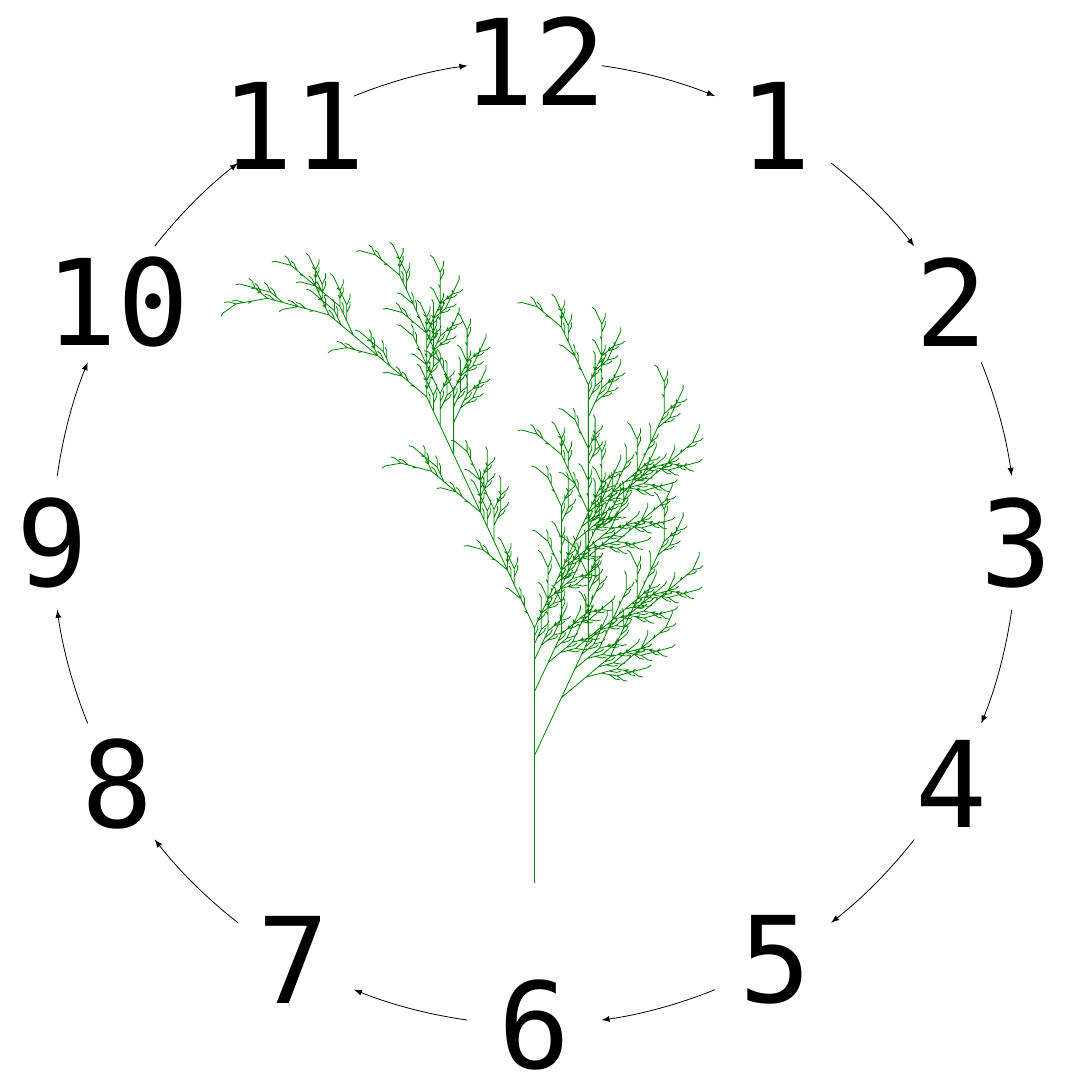
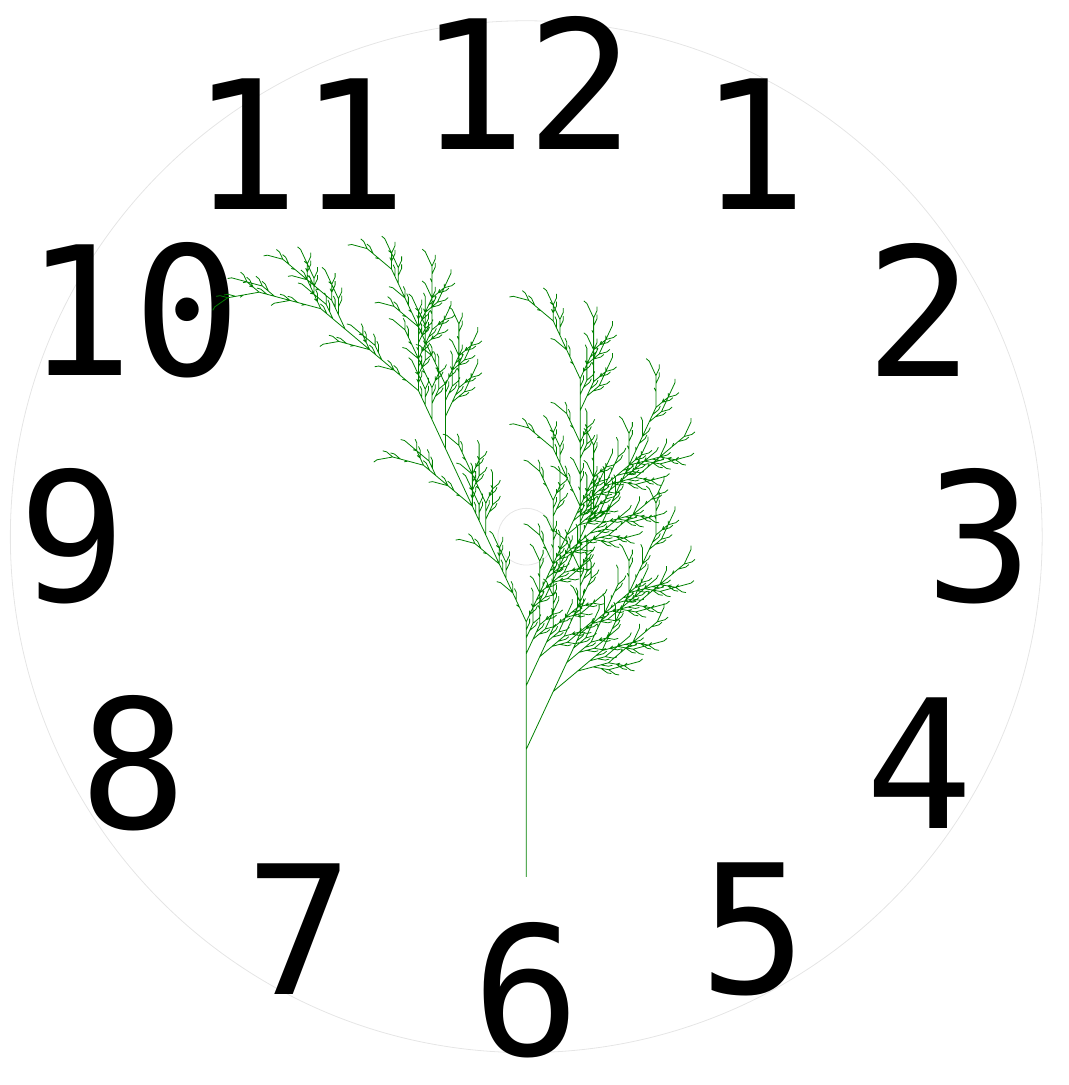
Before and after one commit to ShiZhan/latex-collection, a LaTeX document (clock-face.tex): part of the page, cut so that both start at the same text. Compiled offline with XeLaTeX; a missing font is replaced by an installed copy or a similar font.

Commit message:
improve layout, add positioning circle.

```diff
--- a/clock-face.tex
+++ b/clock-face.tex
@@ -31,17 +31,20 @@
 
 \begin{tikzpicture}
 
+% draw edge
+\draw[black!10] (0,0) circle (9.1cm);
+\draw[black!10] (0,0) circle (0.5cm);
+
+% draw dial
 \def \n {12}
-\def \radius {8.5cm}
-\def \margin {8} % margin in angles, depends on the radius
+\def \radius {8cm}
 
 \foreach \s in {1,...,\n}
 {
-  \node[font=\fontsize{60}{60}\selectfont] at ({360/\n * (2 - (\s - 1))}:\radius) {\s};
-  \draw[->, >=latex] ({360/\n * (2 - (\s - 1))-\margin}:\radius)
-    arc ({360/\n * (2 - (\s - 1))-\margin}:{360/\n * (2 - \s)+\margin}:\radius);
+  \node[font=\fontsize{90}{90}\selectfont] at ({360/\n * (2 - (\s - 1))}:\radius) {\s};
 }
 
+% draw decoration
 \draw [green!50!black, rotate=90, shift={(-6 cm, 0 cm)}]
 [l-system={Fractal plant, axiom=X, order=6, step=2pt, angle=25}]
 lindenmayer system;
```
